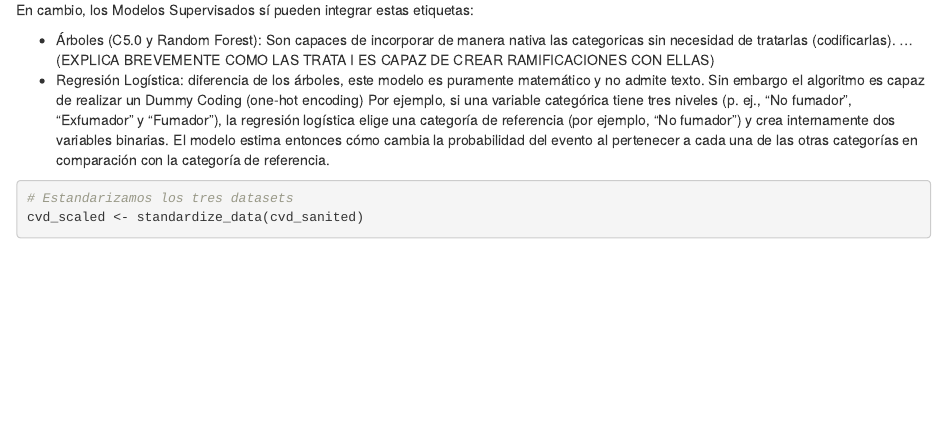
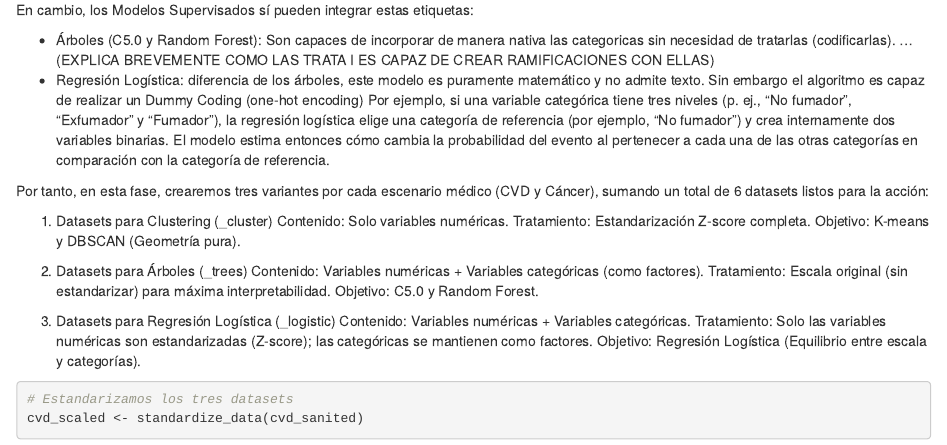
Before and after one commit to mario-ha-ds/healthcare-diagnostic-benchmarking, an R Markdown document (notebooks/01_eda_preprocessing.Rmd): the page in a window 1100 px wide, from 12240 px down. Rendered offline with R 4.5, knitr and Pandoc, with nearby package versions; some code elsewhere in the file could not run offline; column names are cleaned by a stand-in for the janitor package.

Commit message:
Avances en notebook 1 (partición del dataset))

```diff
--- a/notebooks/01_eda_preprocessing.Rmd
+++ b/notebooks/01_eda_preprocessing.Rmd
@@ -374,7 +374,22 @@ En cambio, los Modelos Supervisados sí pueden integrar estas etiquetas:
 - Árboles (C5.0 y Random Forest):  Son capaces de incorporar de manera nativa las categoricas sin necesidad de tratarlas (codificarlas). ... (EXPLICA BREVEMENTE COMO LAS TRATA I ES CAPAZ DE CREAR RAMIFICACIONES CON ELLAS)
 - Regresión Logística: diferencia de los árboles, este modelo es puramente matemático y no admite texto. Sin embargo el algoritmo es capaz de realizar un Dummy Coding  (one-hot encoding) Por ejemplo, si una variable categórica tiene tres niveles (p. ej., “No fumador”, “Exfumador” y “Fumador”), la regresión logística elige una categoría de referencia (por ejemplo, “No fumador”) y crea internamente dos variables binarias. El modelo estima entonces cómo cambia la probabilidad del evento al pertenecer a cada una de las otras categorías en comparación con la categoría de referencia.
 
+Por tanto, en esta fase, crearemos tres variantes por cada escenario médico (CVD y Cáncer), sumando un total de 6 datasets listos para la acción:
 
+1. Datasets para Clustering (_cluster)
+Contenido: Solo variables numéricas.
+Tratamiento: Estandarización Z-score completa.
+Objetivo: K-means y DBSCAN (Geometría pura).
+
+2. Datasets para Árboles (_trees)
+Contenido: Variables numéricas + Variables categóricas (como factores).
+Tratamiento: Escala original (sin estandarizar) para máxima interpretabilidad.
+Objetivo: C5.0 y Random Forest.
+
+3. Datasets para Regresión Logística (_logistic)
+Contenido: Variables numéricas + Variables categóricas.
+Tratamiento: Solo las variables numéricas son estandarizadas (Z-score); las categóricas se mantienen como factores.
+Objetivo: Regresión Logística (Equilibrio entre escala y categorías).
 
 
 
```
